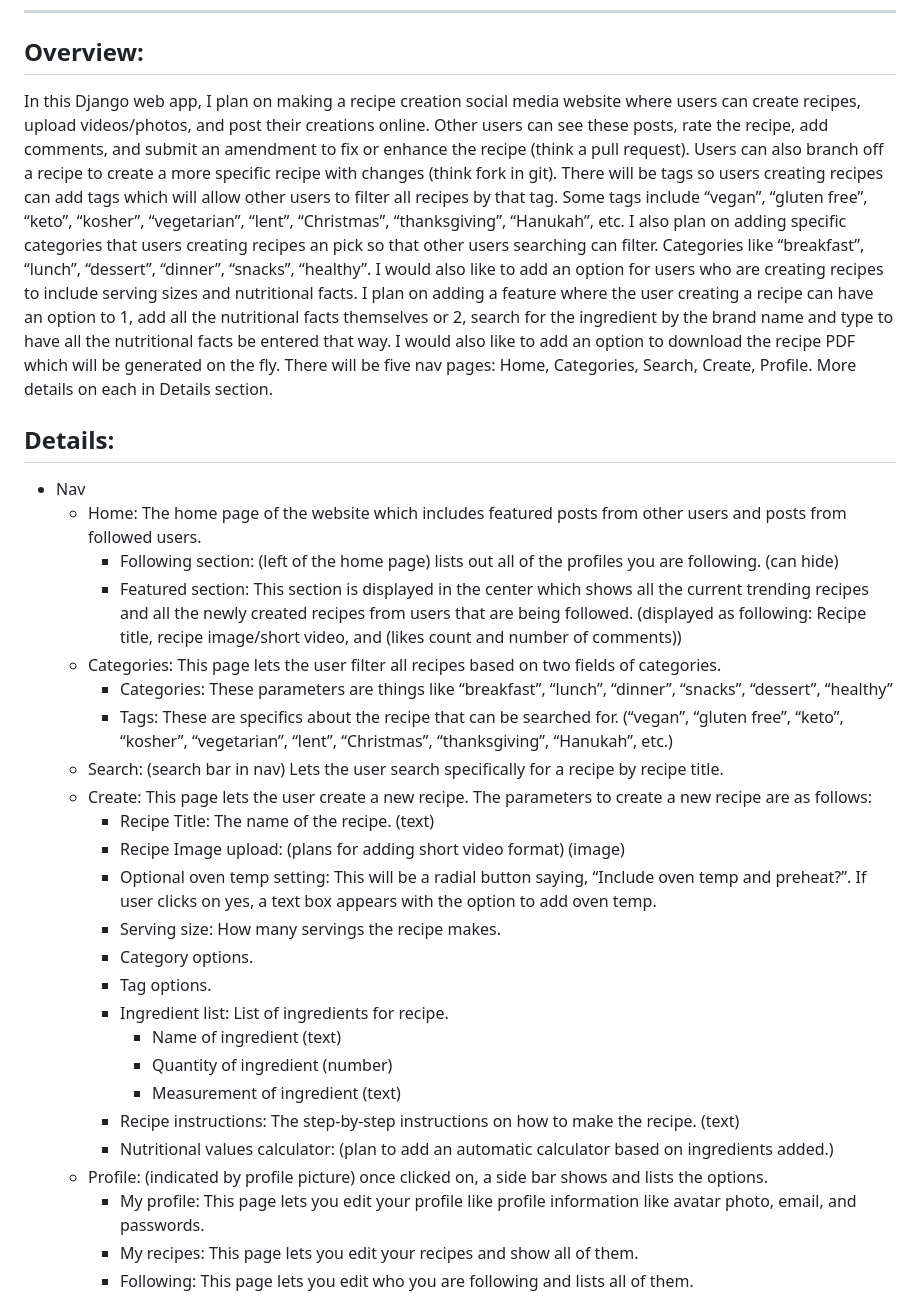
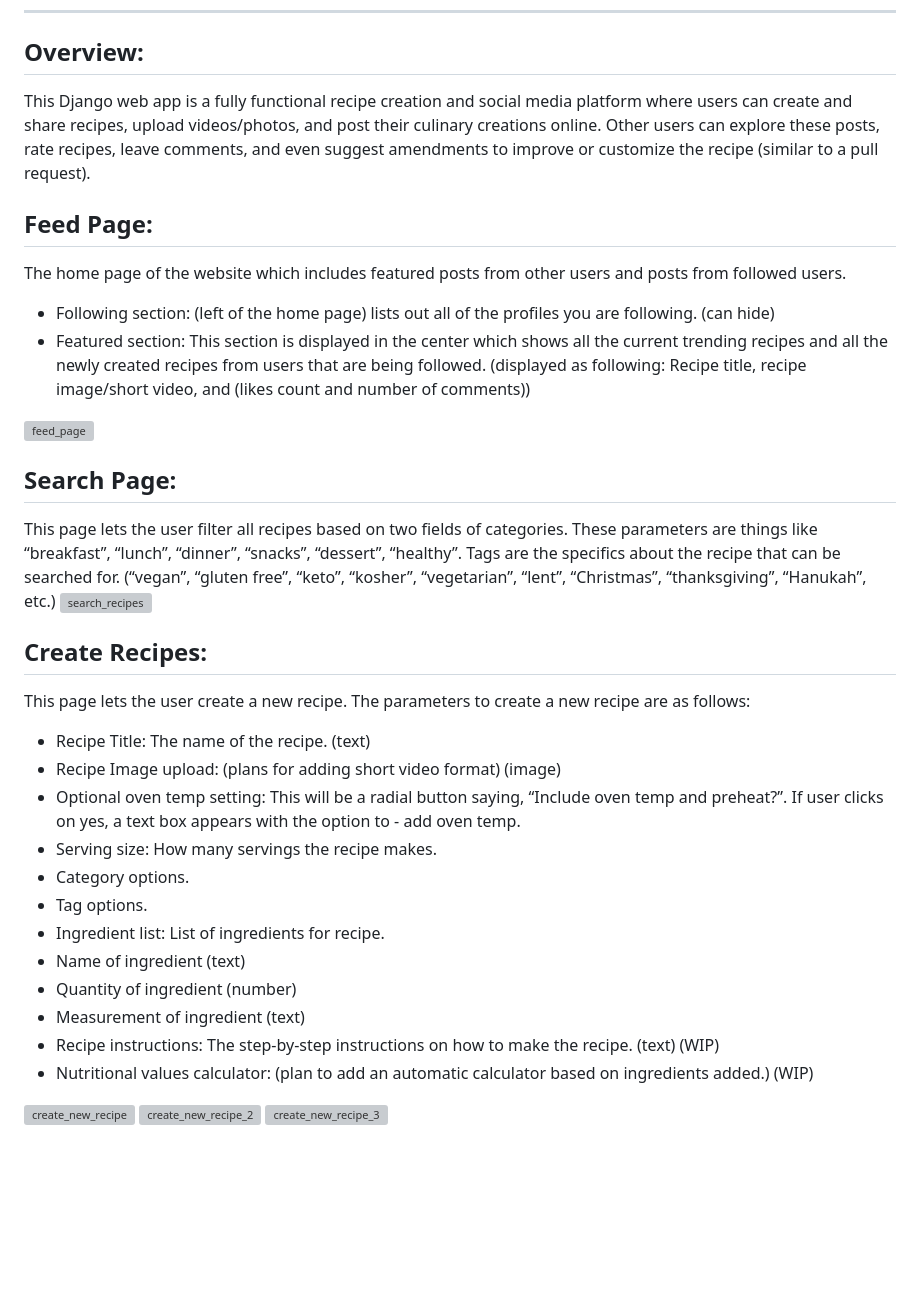
Before and after one commit to Weber-Cooper-Maitoza/social-savoring, a Markdown page: README.md, the part around one of its changes. GitHub-like rendering; blank space fills up the shorter version; grey boxes are pictures that could not be loaded.

```diff
--- a/README.md
+++ b/README.md
@@ -1,31 +1,33 @@
 # Social Savoring
 ---
 ## Overview:
-In this Django web app, I plan on making a recipe creation social media website where users can create recipes, upload videos/photos, and post their creations online. Other users can see these posts, rate the recipe, add comments, and submit an amendment to fix or enhance the recipe (think a pull request). Users can also branch off a recipe to create a more specific recipe with changes (think fork in git). There will be tags so users creating recipes can add tags which will allow other users to filter all recipes by that tag. Some tags include “vegan”, “gluten free”, “keto”, “kosher”, “vegetarian”, “lent”, “Christmas”, “thanksgiving”, “Hanukah”, etc. I also plan on adding specific categories that users creating recipes an pick so that other users searching can filter. Categories like “breakfast”, “lunch”, “dessert”, “dinner”, “snacks”, “healthy”.  I would also like to add an option for users who are creating recipes to include serving sizes and nutritional facts. I plan on adding a feature where the user creating a recipe can have an option to 1, add all the nutritional facts themselves or 2, search for the ingredient by the brand name and type to have all the nutritional facts be entered that way. I would also like to add an option to download the recipe PDF which will be generated on the fly.  There will be five nav pages: Home, Categories, Search, Create, Profile. More details on each in Details section.
+This Django web app is a fully functional recipe creation and social media platform where users can create and share recipes, upload videos/photos, and post their culinary creations online. Other users can explore these posts, rate recipes, leave comments, and even suggest amendments to improve or customize the recipe (similar to a pull request).
 
-## Details:
-- Nav
-  - Home: The home page of the website which includes featured posts from other users and posts from followed users.
-    - Following section: (left of the home page) lists out all of the profiles you are following. (can hide)
-    - Featured section: This section is displayed in the center which shows all the current trending recipes and all the newly created recipes from users that are being followed. (displayed as following: Recipe title, recipe image/short video, and (likes count and number of comments))
-  - Categories: This page lets the user filter all recipes based on two fields of categories.
-    - Categories: These parameters are things like “breakfast”, “lunch”, “dinner”, “snacks”, “dessert”, “healthy”
-    - Tags: These are specifics about the recipe that can be searched for. (“vegan”, “gluten free”, “keto”, “kosher”, “vegetarian”, “lent”, “Christmas”, “thanksgiving”, “Hanukah”, etc.)
-  - Search: (search bar in nav) Lets the user search specifically for a recipe by recipe title.
-  - Create: This page lets the user create a new recipe. The parameters to create a new recipe are as follows:
-    - Recipe Title: The name of the recipe. (text)
-    - Recipe Image upload: (plans for adding short video format) (image)
-    - Optional oven temp setting: This will be a radial button saying, “Include oven temp and preheat?”. If user clicks on yes, a text box appears with the option to add oven temp.
-    - Serving size: How many servings the recipe makes.
-    - Category options.
-    - Tag options.
-    - Ingredient list: List of ingredients for recipe.
-      - Name of ingredient (text)
-      - Quantity of ingredient (number)
-      - Measurement of ingredient (text)
-    - Recipe instructions: The step-by-step instructions on how to make the recipe. (text)
-    - Nutritional values calculator: (plan to add an automatic calculator based on ingredients added.)
-  - Profile: (indicated by profile picture) once clicked on, a side bar shows and lists the options.
-    - My profile: This page lets you edit your profile like profile information like avatar photo, email, and passwords.
-    - My recipes: This page lets you edit your recipes and show all of them.
-    - Following: This page lets you edit who you are following and lists all of them.
+## Feed Page:
+The home page of the website which includes featured posts from other users and posts from followed users.
+- Following section: (left of the home page) lists out all of the profiles you are following. (can hide)
+- Featured section: This section is displayed in the center which shows all the current trending recipes and all the newly created recipes from users that are being followed. (displayed as following: Recipe title, recipe image/short video, and (likes count and number of comments))
+<img width="1280" alt="feed_page" src="https://github.com/user-attachments/assets/3d1421e8-a702-4af3-a282-8f1888e2d6e7" />
+
+## Search Page:
+This page lets the user filter all recipes based on two fields of categories. These parameters are things like “breakfast”, “lunch”, “dinner”, “snacks”, “dessert”, “healthy”. Tags are the specifics about the recipe that can be searched for. (“vegan”, “gluten free”, “keto”, “kosher”, “vegetarian”, “lent”, “Christmas”, “thanksgiving”, “Hanukah”, etc.)
+<img width="1280" alt="search_recipes" src="https://github.com/user-attachments/assets/2d57822a-14da-4f56-ba4f-a72e4f4a57a2" />
+
+## Create Recipes:
+This page lets the user create a new recipe. The parameters to create a new recipe are as follows:
+- Recipe Title: The name of the recipe. (text)
+- Recipe Image upload: (plans for adding short video format) (image)
+- Optional oven temp setting: This will be a radial button saying, “Include oven temp and preheat?”. If user clicks on yes, a text box appears with the option to - add oven temp.
+- Serving size: How many servings the recipe makes.
+- Category options.
+- Tag options.
+- Ingredient list: List of ingredients for recipe.
+- Name of ingredient (text)
+- Quantity of ingredient (number)
+- Measurement of ingredient (text)
+- Recipe instructions: The step-by-step instructions on how to make the recipe. (text) (WIP)
+- Nutritional values calculator: (plan to add an automatic calculator based on ingredients added.) (WIP)
+<img width="1280" alt="create_new_recipe" src="https://github.com/user-attachments/assets/282686bf-e39e-4604-b620-f6578e1e7aee" />
+<img width="1280" alt="create_new_recipe_2" src="https://github.com/user-attachments/assets/e4618afd-fe2a-46e4-a48e-a705f7190069" />
+<img width="1280" alt="create_new_recipe_3" src="https://github.com/user-attachments/assets/77324575-0cd7-40d7-9016-de7890b2b38d" />
+
```
Also changed, not shown: other parts of README.md (+6 -0 lines).
